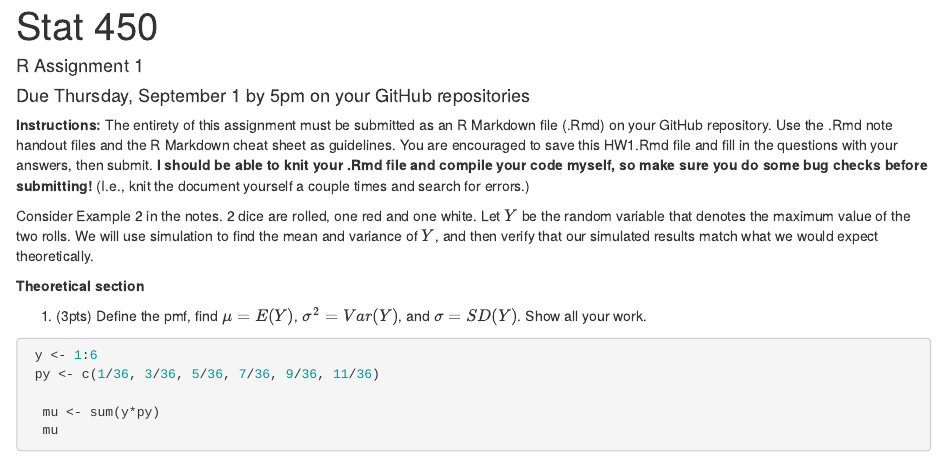
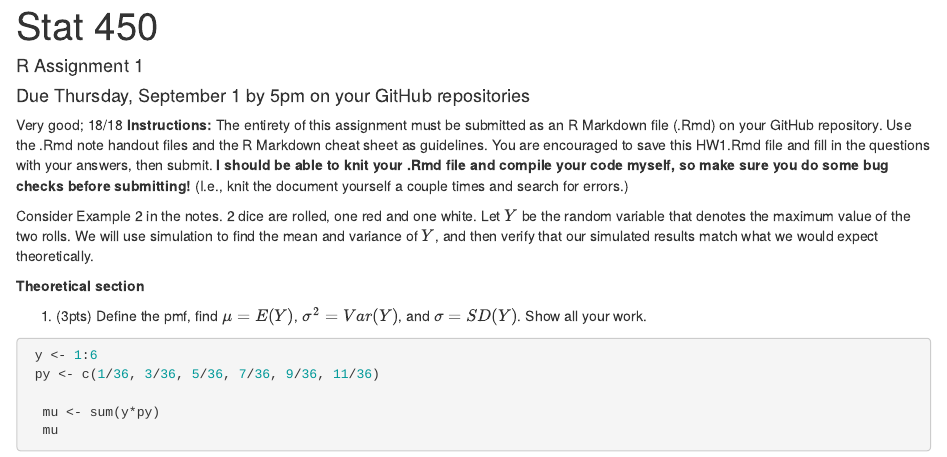
Before and after one commit to Mahzabin21/MyAssignments, an R Markdown document (MathStatHW1(RMD).Rmd): the page in a window 1100 px wide, from its top. Rendered offline with R 4.5, knitr and Pandoc, with nearby package versions; drawn as R Markdown's standard HTML page in place of the format the file asks for; code that draws random numbers runs with fixed seeds of ours.

Commit message:
with comments

```diff
--- a/MathStatHW1(RMD).Rmd
+++ b/MathStatHW1(RMD).Rmd
@@ -13,7 +13,7 @@ author: "R Assignment 1"
 date: "Due Thursday, September 1 by 5pm on your GitHub repositories"
 output: pdf_document
 ---
-
+Very good; 18/18
 **Instructions:** The entirety of this assignment must be submitted as an R Markdown file (.Rmd) on your GitHub repository.  Use the .Rmd note handout files and the R Markdown cheat sheet as guidelines.  You are encouraged to save this HW1.Rmd file and fill in the questions with your answers, then submit.  **I should be able to knit your .Rmd file and compile your code myself, so make sure you do some bug checks before submitting!** (I.e., knit the document yourself a couple times and search for errors.)
 
 Consider Example 2 in the notes.  2 dice are rolled, one red and one white.  Let $Y$ be the random variable that denotes the maximum value of the two rolls.  We will use simulation to find the mean and variance of $Y$, and then verify that our simulated results match what we would expect theoretically.
```
